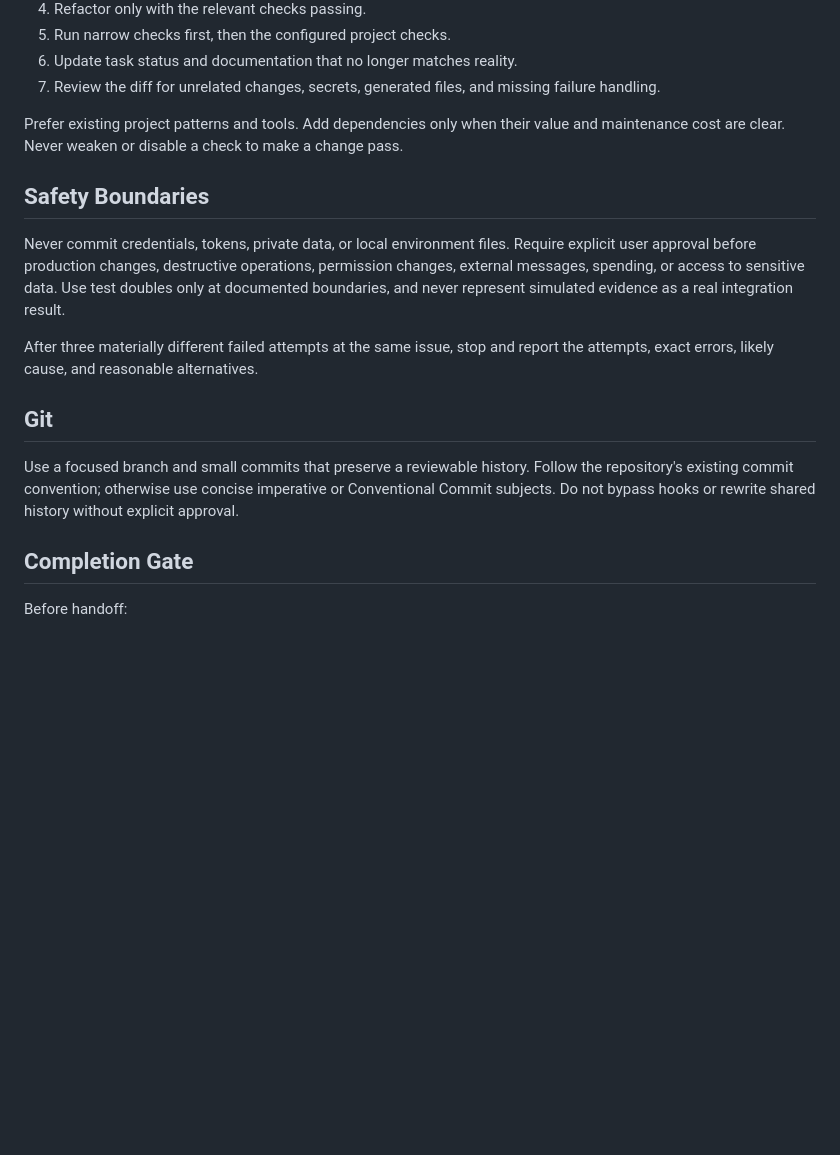
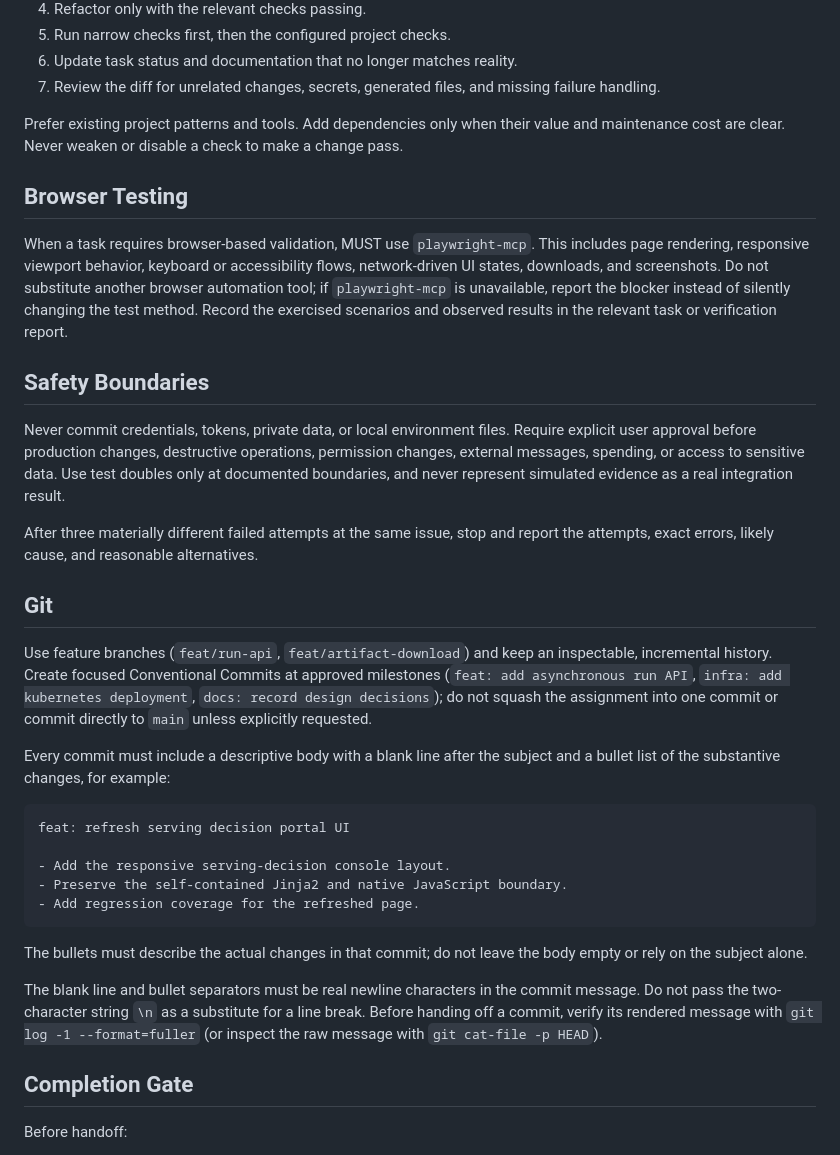
Before and after one commit to hotter74514/aiconfigurator-portal, a Markdown page: AGENTS.md, the part around the change. Drawn GitHub-style; blank space fills up the shorter version.

Commit message:
docs: strengthen harness workflow guidance
- Require playwright-mcp for browser-based validation and record exercised scenarios.
- Require feature branches and substantive Conventional Commit bodies.
- Require rendered commit-message verification before handoff.

````diff
--- a/AGENTS.md
+++ b/AGENTS.md
@@ -42,6 +42,10 @@ Do not create ADRs for routine, local, reversible implementation choices.
 
 Prefer existing project patterns and tools. Add dependencies only when their value and maintenance cost are clear. Never weaken or disable a check to make a change pass.
 
+## Browser Testing
+
+When a task requires browser-based validation, MUST use `playwright-mcp`. This includes page rendering, responsive viewport behavior, keyboard or accessibility flows, network-driven UI states, downloads, and screenshots. Do not substitute another browser automation tool; if `playwright-mcp` is unavailable, report the blocker instead of silently changing the test method. Record the exercised scenarios and observed results in the relevant task or verification report.
+
 ## Safety Boundaries
 
 Never commit credentials, tokens, private data, or local environment files. Require explicit user approval before production changes, destructive operations, permission changes, external messages, spending, or access to sensitive data. Use test doubles only at documented boundaries, and never represent simulated evidence as a real integration result.
@@ -50,7 +54,25 @@ After three materially different failed attempts at the same issue, stop and rep
 
 ## Git
 
-Use a focused branch and small commits that preserve a reviewable history. Follow the repository's existing commit convention; otherwise use concise imperative or Conventional Commit subjects. Do not bypass hooks or rewrite shared history without explicit approval.
+Use feature branches (`feat/run-api`, `feat/artifact-download`) and keep an inspectable, incremental history. Create focused Conventional Commits at approved milestones (`feat: add asynchronous run API`, `infra: add kubernetes deployment`, `docs: record design decisions`); do not squash the assignment into one commit or commit directly to `main` unless explicitly requested.
+
+Every commit must include a descriptive body with a blank line after the subject and a bullet list of the substantive changes, for example:
+
+```text
+feat: refresh serving decision portal UI
+
+- Add the responsive serving-decision console layout.
+- Preserve the self-contained Jinja2 and native JavaScript boundary.
+- Add regression coverage for the refreshed page.
+```
+
+The bullets must describe the actual changes in that commit; do not leave the body empty or rely on the subject alone.
+
+The blank line and bullet separators must be real newline characters in the
+commit message. Do not pass the two-character string `\n` as a substitute
+for a line break. Before handing off a commit, verify its rendered message with
+`git log -1 --format=fuller` (or inspect the raw message with
+`git cat-file -p HEAD`).
 
 ## Completion Gate
 
````
